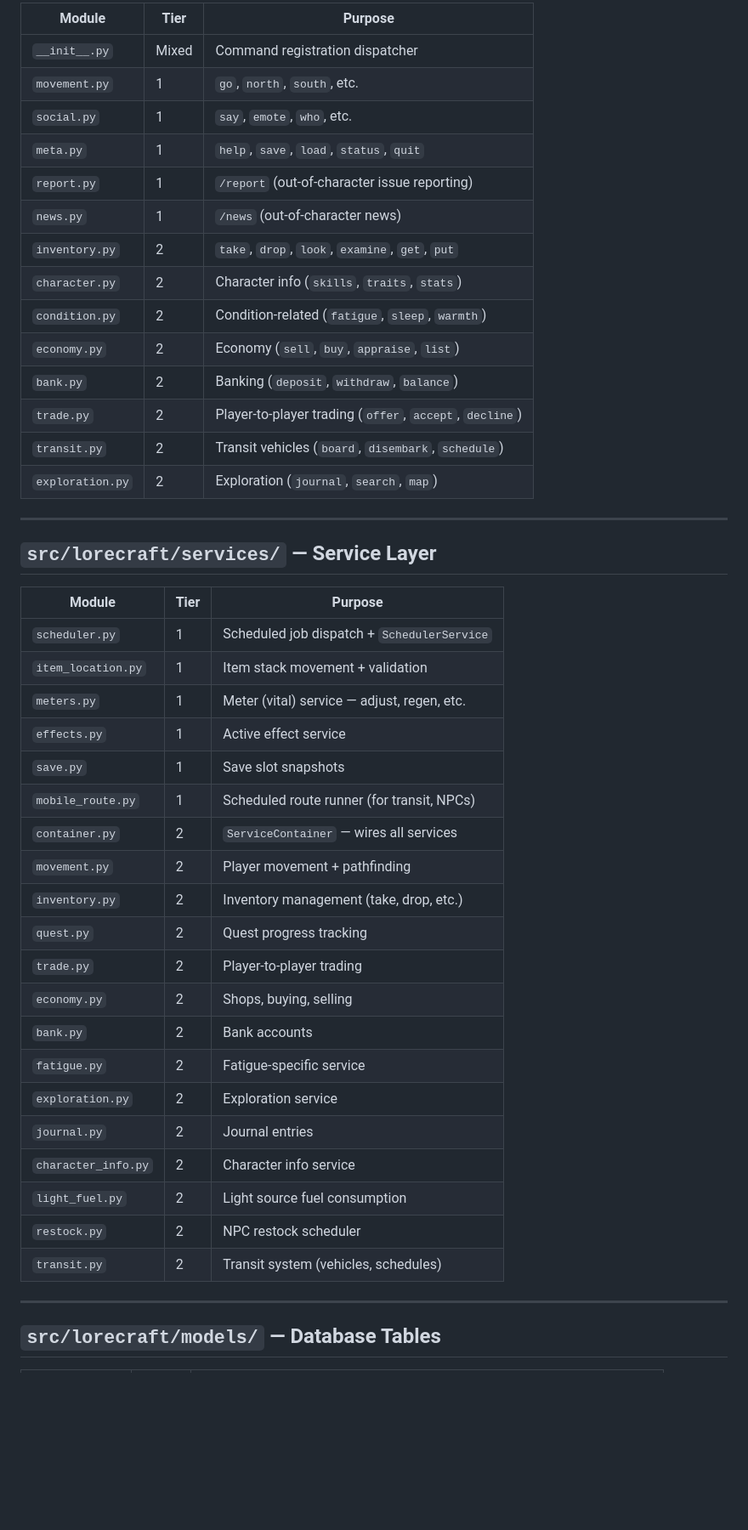
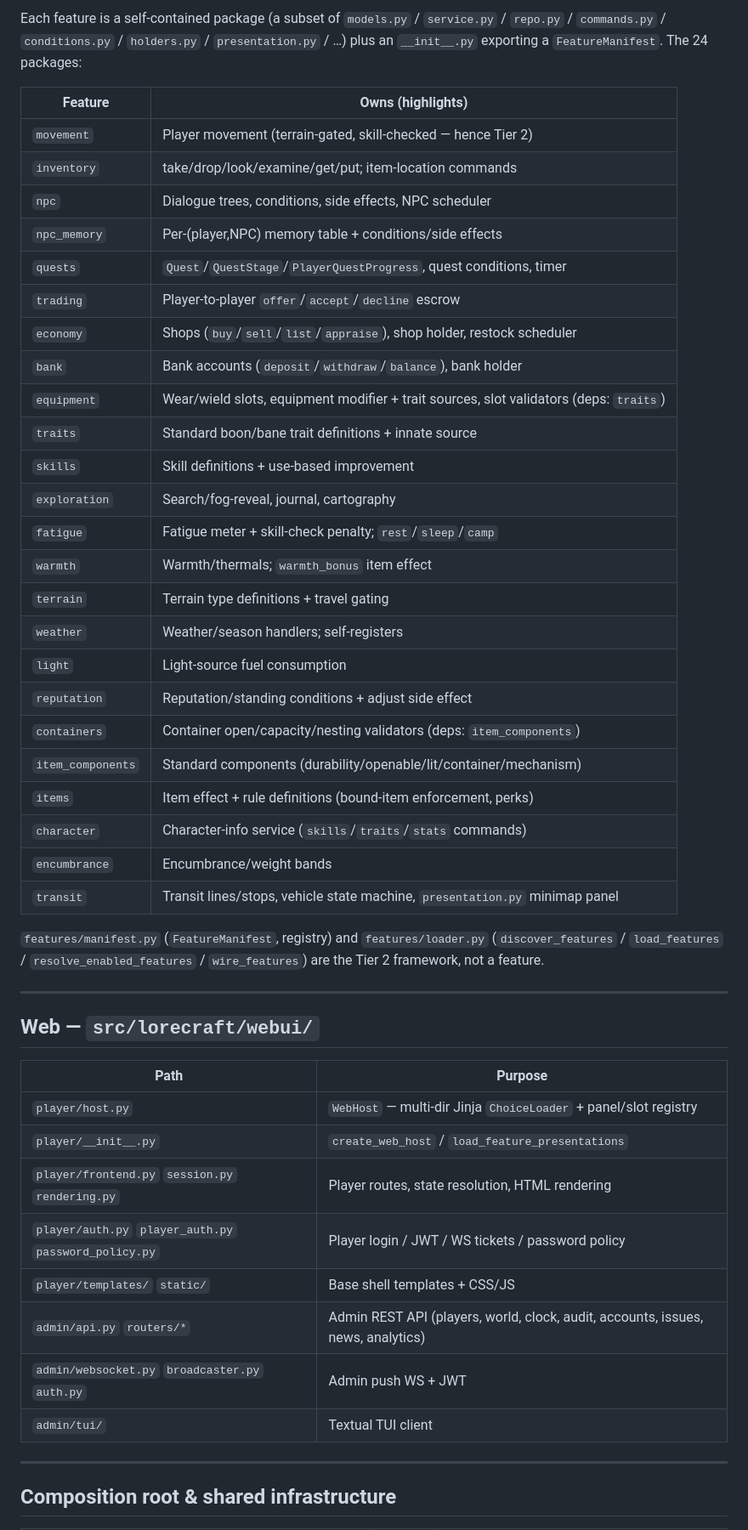
Before and after one commit to pmorgantech/lorecraft, a Markdown page: docs/tier_modules.md, the part around one of its changes. Shown at 85% size. Drawn GitHub-style; blank space fills up the shorter version.

```diff
--- a/docs/tier_modules.md
+++ b/docs/tier_modules.md
@@ -66,49 +69,51 @@ This document provides a quick lookup table for which modules are Tier 1 (engine
 
-| Module | Tier | Purpose |
-|--------|------|---------|
-| `__init__.py` | Mixed | Command registration dispatcher |
-| `movement.py` | 1 | `go`, `north`, `south`, etc. |
-| `social.py` | 1 | `say`, `emote`, `who`, etc. |
-| `meta.py` | 1 | `help`, `save`, `load`, `status`, `quit` |
-| `report.py` | 1 | `/report` (out-of-character issue reporting) |
-| `news.py` | 1 | `/news` (out-of-character news) |
-| `inventory.py` | 2 | `take`, `drop`, `look`, `examine`, `get`, `put` |
-| `character.py` | 2 | Character info (`skills`, `traits`, `stats`) |
-| `condition.py` | 2 | Condition-related (`fatigue`, `sleep`, `warmth`) |
-| `economy.py` | 2 | Economy (`sell`, `buy`, `appraise`, `list`) |
-| `bank.py` | 2 | Banking (`deposit`, `withdraw`, `balance`) |
-| `trade.py` | 2 | Player-to-player trading (`offer`, `accept`, `decline`) |
-| `transit.py` | 2 | Transit vehicles (`board`, `disembark`, `schedule`) |
-| `exploration.py` | 2 | Exploration (`journal`, `search`, `map`) |
+Each feature is a self-contained package (a subset of `models.py` / `service.py` / `repo.py` / `commands.py` / `conditions.py` / `holders.py` / `presentation.py` / …) plus an `__init__.py` exporting a `FeatureManifest`. The 24 packages:
+
+| Feature | Owns (highlights) |
+|---------|-------------------|
+| `movement` | Player movement (terrain-gated, skill-checked — hence Tier 2) |
+| `inventory` | take/drop/look/examine/get/put; item-location commands |
+| `npc` | Dialogue trees, conditions, side effects, NPC scheduler |
+| `npc_memory` | Per-(player,NPC) memory table + conditions/side effects |
+| `quests` | `Quest`/`QuestStage`/`PlayerQuestProgress`, quest conditions, timer |
+| `trading` | Player-to-player `offer`/`accept`/`decline` escrow |
+| `economy` | Shops (`buy`/`sell`/`list`/`appraise`), shop holder, restock scheduler |
+| `bank` | Bank accounts (`deposit`/`withdraw`/`balance`), bank holder |
+| `equipment` | Wear/wield slots, equipment modifier + trait sources, slot validators (deps: `traits`) |
+| `traits` | Standard boon/bane trait definitions + innate source |
+| `skills` | Skill definitions + use-based improvement |
+| `exploration` | Search/fog-reveal, journal, cartography |
+| `fatigue` | Fatigue meter + skill-check penalty; `rest`/`sleep`/`camp` |
+| `warmth` | Warmth/thermals; `warmth_bonus` item effect |
+| `terrain` | Terrain type definitions + travel gating |
+| `weather` | Weather/season handlers; self-registers |
+| `light` | Light-source fuel consumption |
+| `reputation` | Reputation/standing conditions + adjust side effect |
+| `containers` | Container open/capacity/nesting validators (deps: `item_components`) |
+| `item_components` | Standard components (durability/openable/lit/container/mechanism) |
+| `items` | Item effect + rule definitions (bound-item enforcement, perks) |
+| `character` | Character-info service (`skills`/`traits`/`stats` commands) |
+| `encumbrance` | Encumbrance/weight bands |
+| `transit` | Transit lines/stops, vehicle state machine, `presentation.py` minimap panel |
+
+`features/manifest.py` (`FeatureManifest`, registry) and `features/loader.py` (`discover_features` / `load_features` / `resolve_enabled_features` / `wire_features`) are the Tier 2 framework, not a feature.
 
 ---
 
-## `src/lorecraft/services/` — Service Layer
+## Web — `src/lorecraft/webui/`
 
-| Module | Tier | Purpose |
-|--------|------|---------|
-| `scheduler.py` | 1 | Scheduled job dispatch + `SchedulerService` |
-| `item_location.py` | 1 | Item stack movement + validation |
-| `meters.py` | 1 | Meter (vital) service — adjust, regen, etc. |
-| `effects.py` | 1 | Active effect service |
-| `save.py` | 1 | Save slot snapshots |
-| `mobile_route.py` | 1 | Scheduled route runner (for transit, NPCs) |
-| `container.py` | 2 | `ServiceContainer` — wires all services |
-| `movement.py` | 2 | Player movement + pathfinding |
-| `inventory.py` | 2 | Inventory management (take, drop, etc.) |
-| `quest.py` | 2 | Quest progress tracking |
-| `trade.py` | 2 | Player-to-player trading |
-| `economy.py` | 2 | Shops, buying, selling |
-| `bank.py` | 2 | Bank accounts |
-| `fatigue.py` | 2 | Fatigue-specific service |
-| `exploration.py` | 2 | Exploration service |
-| `journal.py` | 2 | Journal entries |
-| `character_info.py` | 2 | Character info service |
-| `light_fuel.py` | 2 | Light source fuel consumption |
-| `restock.py` | 2 | NPC restock scheduler |
-| `transit.py` | 2 | Transit system (vehicles, schedules) |
+| Path | Purpose |
+|------|---------|
+| `player/host.py` | `WebHost` — multi-dir Jinja `ChoiceLoader` + panel/slot registry |
+| `player/__init__.py` | `create_web_host` / `load_feature_presentations` |
+| `player/frontend.py` `session.py` `rendering.py` | Player routes, state resolution, HTML rendering |
+| `player/auth.py` `player_auth.py` `password_policy.py` | Player login / JWT / WS tickets / password policy |
+| `player/templates/` `static/` | Base shell templates + CSS/JS |
+| `admin/api.py` `routers/*` | Admin REST API (players, world, clock, audit, accounts, issues, news, analytics) |
+| `admin/websocket.py` `broadcaster.py` `auth.py` | Admin push WS + JWT |
+| `admin/tui/` | Textual TUI client |
 
 ---
 
-## `src/lorecraft/models/` — Database Tables
+## Composition root & shared infrastructure
 
```
Also changed, not shown: other parts of docs/tier_modules.md (+81 -164 lines).
